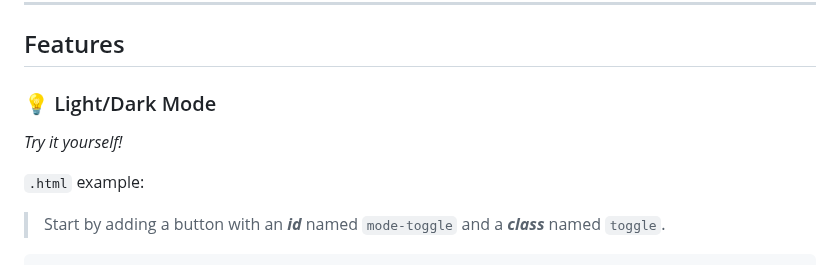
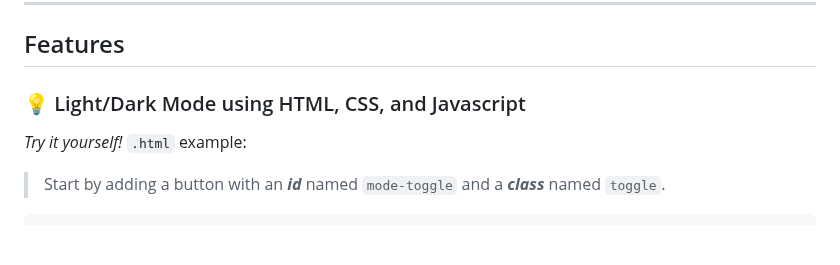
Before and after one commit to robert-warneke/robert-warneke.github.io, a Markdown page: README.md, the part around the change. Rendered like a GitHub page; blank space fills up the shorter version.

````diff
--- a/README.md
+++ b/README.md
@@ -33,9 +33,9 @@ Made with ❤️
 
 ## Features
 
-### 💡 Light/Dark Mode
+### 💡 Light/Dark Mode using HTML, CSS, and Javascript
+
 *Try it yourself!*
-
 `.html` example:
 > Start by adding a button with an ***id*** named `mode-toggle` and a ***class*** named `toggle`.
 ```
````
